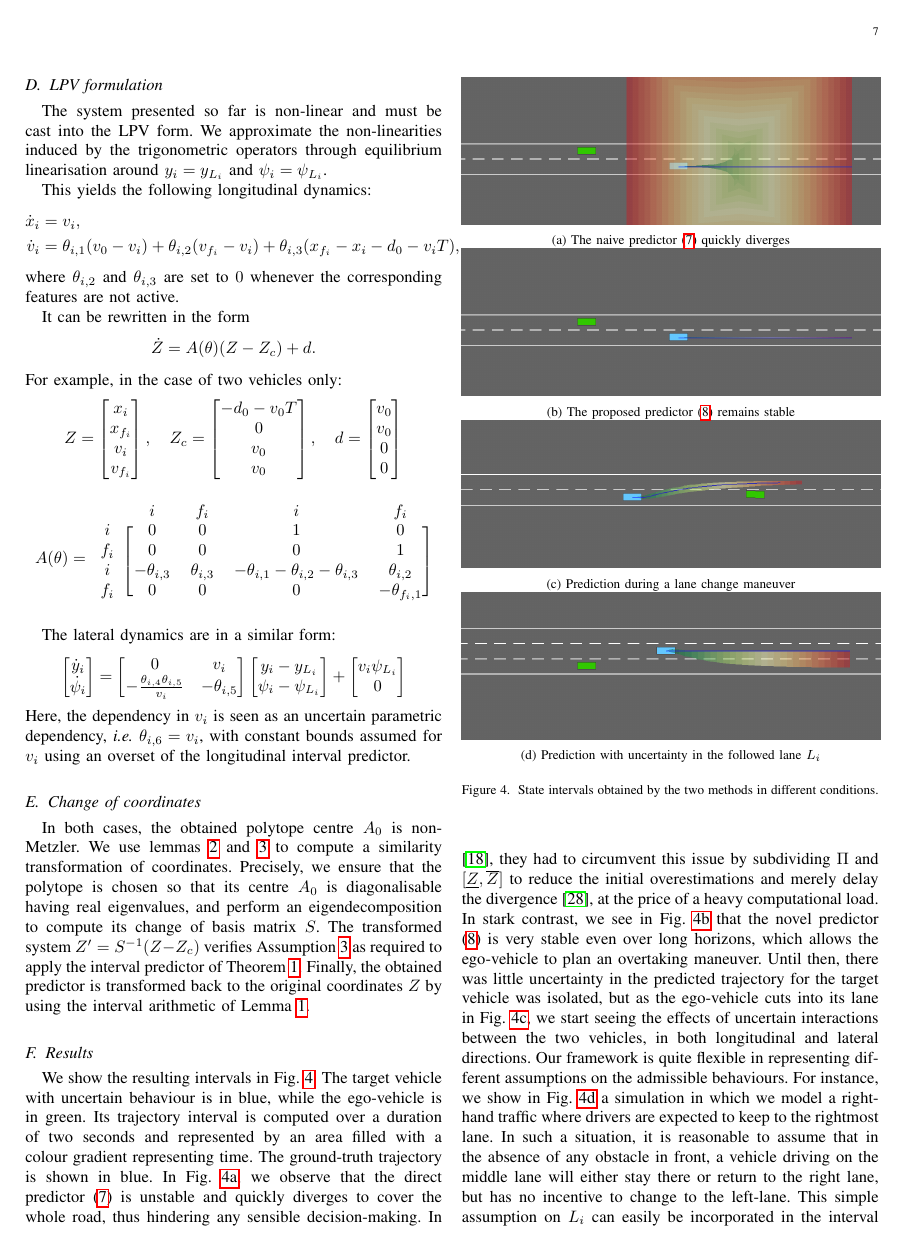
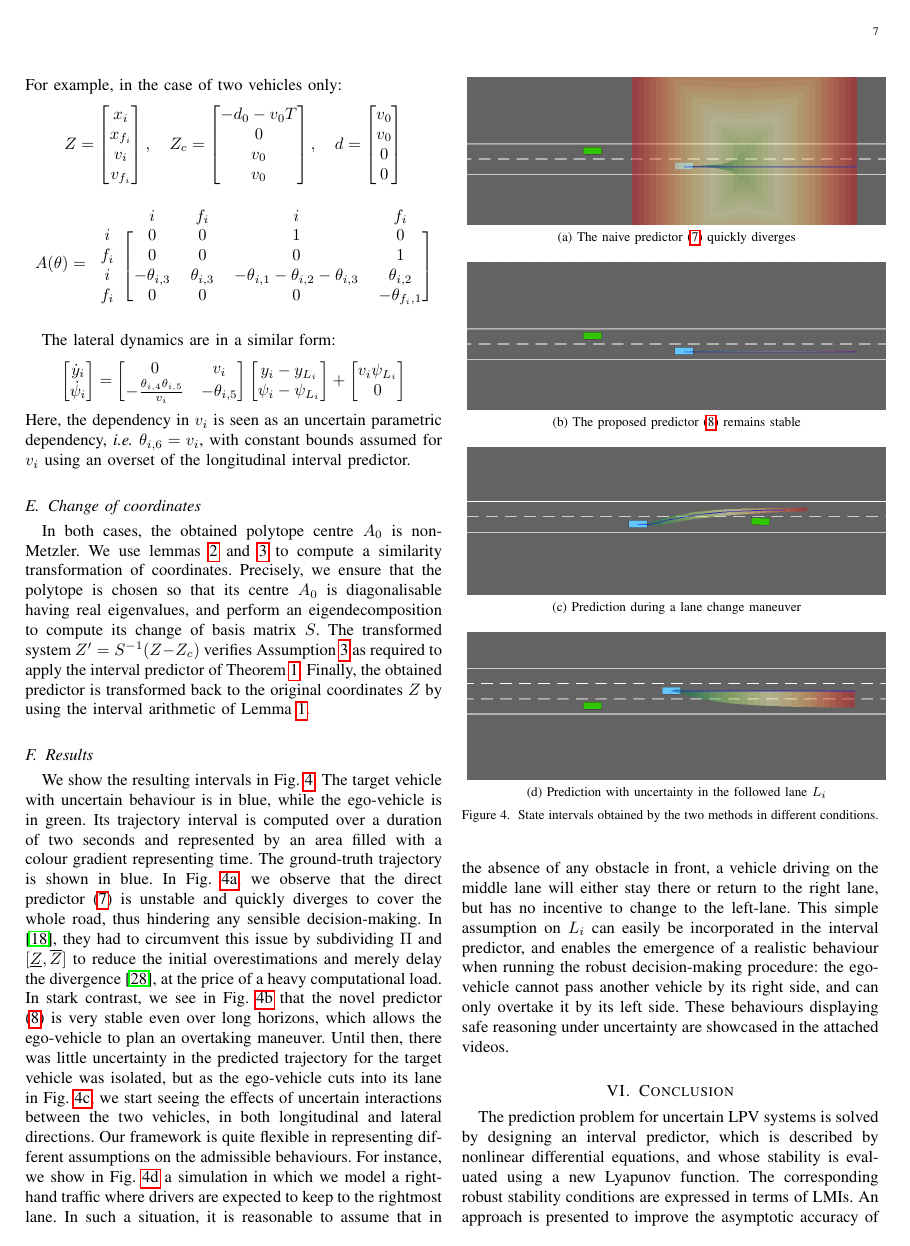
Before and after one commit to eleurent/interval-prediction, a LaTeX paper (paper/root.tex): page 7 of 8. Compiled offline with pdfLaTeX.

Commit message:
Use subfig and pdfs for figures

```diff
--- a/paper/root.tex
+++ b/paper/root.tex
@@ -25,14 +25,7 @@
 \usepackage{empheq}
 \usepackage{hyperref}
 
-% Subcaption must be wrapped, in IEEEtan class
-\makeatletter
-\let\MYcaption\@makecaption
-\makeatother
-\usepackage[font=footnotesize]{subcaption}
-\makeatletter
-\let\@makecaption\MYcaption
-\makeatother
+\usepackage[caption=false]{subfig}
 
 \usepackage{svg}
 
@@ -601,30 +593,29 @@ We use lemmas \ref{lem:l2} and \ref{lem:l3} to compute a similarity transformati
 \subsection{Results}
 
 \begin{figure}[htp]
-    \begin{subfigure}[b]{0.49\textwidth}
+    \subfloat[The naive predictor \eqref{eq:IP_direct} quickly diverges]{
     \centering
-      \includegraphics[width=\linewidth]{driving_observer.png}
-      \caption{The naive predictor \eqref{eq:IP_direct} quickly diverges}
+      \includegraphics[width=0.49\textwidth]{driving_observer.png}
       \label{sub:hw-a}
-    \end{subfigure}
-    \begin{subfigure}[b]{0.49\textwidth}
+    }
+    \newline
+     \subfloat[The proposed predictor \eqref{eq:IP_main} remains stable]{
     \centering
-      \includegraphics[width=\linewidth]{driving_predictor.png}
-      \caption{The proposed predictor \eqref{eq:IP_main} remains stable}
+      \includegraphics[width=0.49\textwidth]{driving_predictor.png}
       \label{sub:hw-b}
-    \end{subfigure}
-    \begin{subfigure}[b]{0.49\textwidth}
+}
+\newline
+    \subfloat[Prediction during a lane change maneuver]{
     \centering
-      \includegraphics[width=\linewidth]{lane_change_predictor.png}
-      \caption{Prediction during a lane change maneuver}
+      \includegraphics[width=0.49\textwidth]{lane_change_predictor.png}
       \label{sub:hw-c}
-    \end{subfigure}
-    \begin{subfigure}[b]{0.49\textwidth}
+}
+\newline
+    \subfloat[Prediction with uncertainty in the followed lane $L_i$]{
     \centering
-      \includegraphics[width=\linewidth]{overtake.png}
-      \caption{Prediction with uncertainty in the followed lane $L_i$ }
+      \includegraphics[width=0.49\textwidth]{overtake.png}
       \label{sub:hw-d}
-    \end{subfigure}
+}
     \caption{State intervals obtained by the two methods in different conditions.}
     \label{fig:highway}
 \end{figure}
```
Also changed, not shown: paper/root.tex (7 more changed lines).
